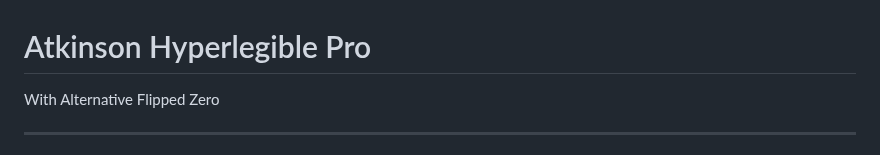
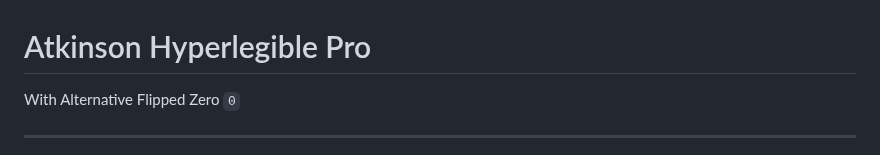
Before and after one commit to tryoxiss/atkinson-hyperlegible-pro, a Markdown page: README.md, the part around the change. Rendered like a GitHub page.

```diff
--- a/README.md
+++ b/README.md
@@ -1,6 +1,6 @@
 # Atkinson Hyperlegible Pro
 
-With Alternative Flipped Zero
+With Alternative Flipped Zero `0`
 
 ---
 
```
